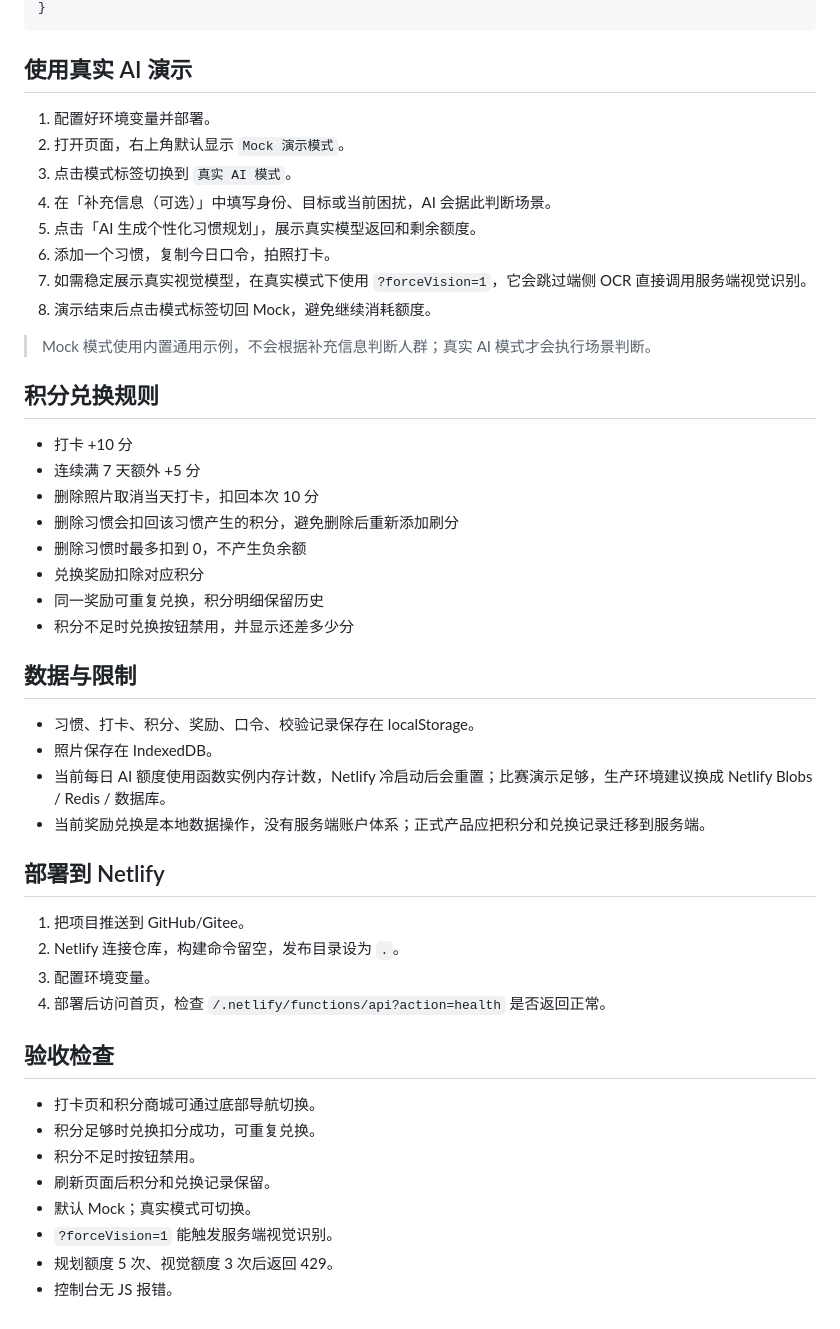
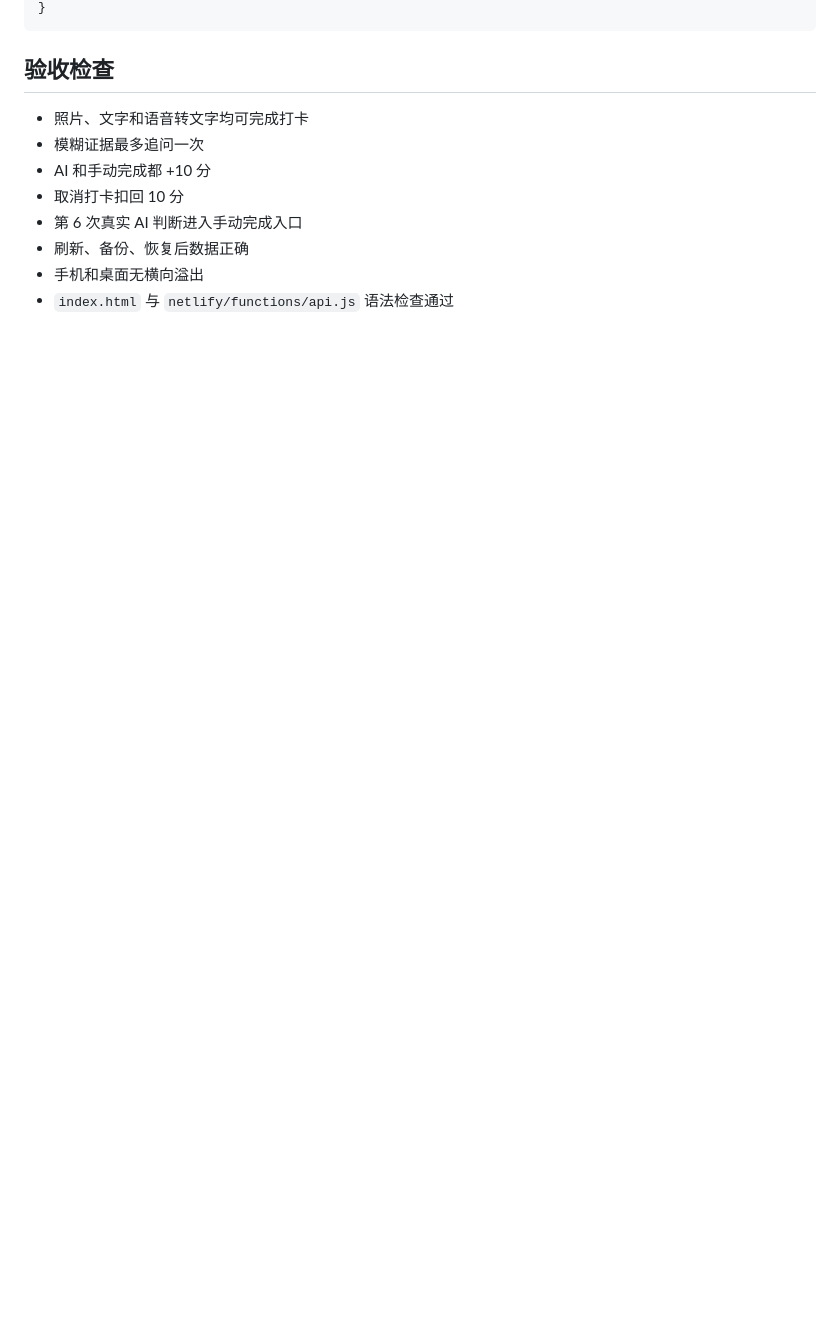
Before and after one commit to 986620320-ops/AI-habit-planner, a Markdown page: README.md, the part around one of its changes. Rendered like a GitHub page; blank space fills up the shorter version.

````diff
--- a/README.md
+++ b/README.md
@@ -77,51 +110,13 @@ npx netlify-cli dev
 }
 ```
 
-## 使用真实 AI 演示
-
-1. 配置好环境变量并部署。
-2. 打开页面，右上角默认显示 `Mock 演示模式`。
-3. 点击模式标签切换到 `真实 AI 模式`。
-4. 在「补充信息（可选）」中填写身份、目标或当前困扰，AI 会据此判断场景。
-4. 点击「AI 生成个性化习惯规划」，展示真实模型返回和剩余额度。
-5. 添加一个习惯，复制今日口令，拍照打卡。
-6. 如需稳定展示真实视觉模型，在真实模式下使用 `?forceVision=1`，它会跳过端侧 OCR 直接调用服务端视觉识别。
-8. 演示结束后点击模式标签切回 Mock，避免继续消耗额度。
-
-> Mock 模式使用内置通用示例，不会根据补充信息判断人群；真实 AI 模式才会执行场景判断。
-
-## 积分兑换规则
-
-- 打卡 +10 分
-- 连续满 7 天额外 +5 分
-- 删除照片取消当天打卡，扣回本次 10 分
-- 删除习惯会扣回该习惯产生的积分，避免删除后重新添加刷分
-- 删除习惯时最多扣到 0，不产生负余额
-- 兑换奖励扣除对应积分
-- 同一奖励可重复兑换，积分明细保留历史
-- 积分不足时兑换按钮禁用，并显示还差多少分
-
-## 数据与限制
-
-- 习惯、打卡、积分、奖励、口令、校验记录保存在 localStorage。
-- 照片保存在 IndexedDB。
-- 当前每日 AI 额度使用函数实例内存计数，Netlify 冷启动后会重置；比赛演示足够，生产环境建议换成 Netlify Blobs / Redis / 数据库。
-- 当前奖励兑换是本地数据操作，没有服务端账户体系；正式产品应把积分和兑换记录迁移到服务端。
-
-## 部署到 Netlify
-
-1. 把项目推送到 GitHub/Gitee。
-2. Netlify 连接仓库，构建命令留空，发布目录设为 `.`。
-3. 配置环境变量。
-4. 部署后访问首页，检查 `/.netlify/functions/api?action=health` 是否返回正常。
-
 ## 验收检查
 
-- 打卡页和积分商城可通过底部导航切换。
-- 积分足够时兑换扣分成功，可重复兑换。
-- 积分不足时按钮禁用。
-- 刷新页面后积分和兑换记录保留。
-- 默认 Mock；真实模式可切换。
-- `?forceVision=1` 能触发服务端视觉识别。
-- 规划额度 5 次、视觉额度 3 次后返回 429。
-- 控制台无 JS 报错。
+- 照片、文字和语音转文字均可完成打卡
+- 模糊证据最多追问一次
+- AI 和手动完成都 +10 分
+- 取消打卡扣回 10 分
+- 第 6 次真实 AI 判断进入手动完成入口
+- 刷新、备份、恢复后数据正确
+- 手机和桌面无横向溢出
+- `index.html` 与 `netlify/functions/api.js` 语法检查通过
````
Also changed, not shown: other parts of README.md (+75 -42 lines).
